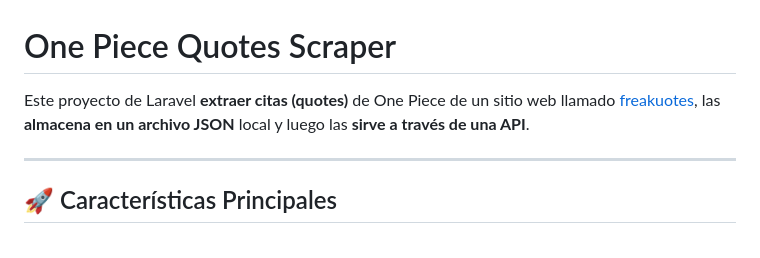
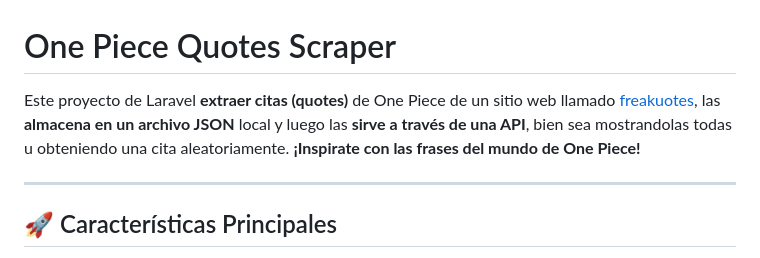
Before and after one commit to jeancarlostrejo/one-piece-quotes-scraper, a Markdown page: README.md, the part around the change. Drawn GitHub-style.

```diff
--- a/README.md
+++ b/README.md
@@ -1,6 +1,6 @@
 # One Piece Quotes Scraper
 
-Este proyecto de Laravel **extraer citas (quotes)** de One Piece de un sitio web llamado [freakuotes](https://freakuotes.com/frases/30/one-piece),  las **almacena en un archivo JSON** local y luego las **sirve a través de una API**.
+Este proyecto de Laravel **extraer citas (quotes)** de One Piece de un sitio web llamado [freakuotes](https://freakuotes.com/frases/30/one-piece), las **almacena en un archivo JSON** local y luego las **sirve a través de una API**, bien sea mostrandolas todas u obteniendo una cita aleatoriamente. **¡Inspirate con las frases del mundo de One Piece!**
 
 ---
 
```
